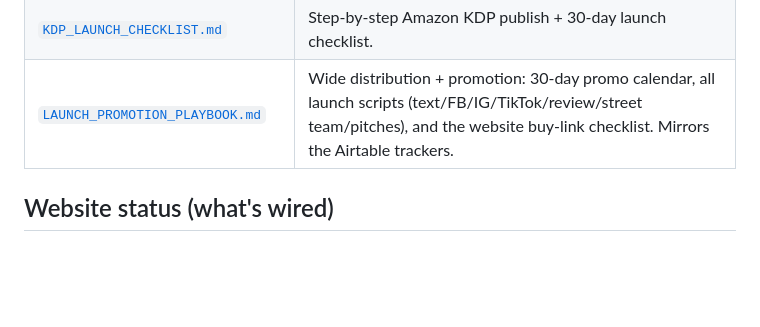
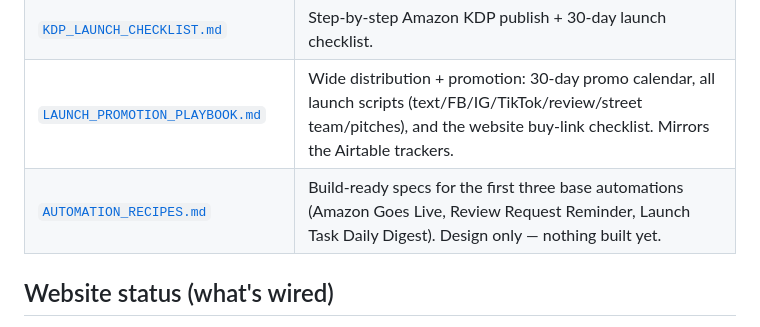
Before and after one commit to ceciltrimble15/tbf-entertainment, a Markdown page: docs/LAUNCH_OPS.md, the part around the change. Rendered like a GitHub page; blank space fills up the shorter version.

```diff
--- a/docs/LAUNCH_OPS.md
+++ b/docs/LAUNCH_OPS.md
@@ -11,6 +11,7 @@ Operational hub for launching **_Young G's vs. Old G's: The Takeover_** by O.G.
 | [`GOOGLE_WORKSPACE_SETUP.md`](./GOOGLE_WORKSPACE_SETUP.md) | Checklist to stand up `tbfentertainment.art` email + Drive. |
 | [`KDP_LAUNCH_CHECKLIST.md`](./KDP_LAUNCH_CHECKLIST.md) | Step-by-step Amazon KDP publish + 30-day launch checklist. |
 | [`LAUNCH_PROMOTION_PLAYBOOK.md`](./LAUNCH_PROMOTION_PLAYBOOK.md) | Wide distribution + promotion: 30-day promo calendar, all launch scripts (text/FB/IG/TikTok/review/street team/pitches), and the website buy-link checklist. Mirrors the Airtable trackers. |
+| [`AUTOMATION_RECIPES.md`](./AUTOMATION_RECIPES.md) | Build-ready specs for the first three base automations (Amazon Goes Live, Review Request Reminder, Launch Task Daily Digest). Design only — nothing built yet. |
 
 ## Website status (what's wired)
 
```
Also changed, not shown: docs/AUTOMATION_RECIPES.md (added, +155 -0 lines).
